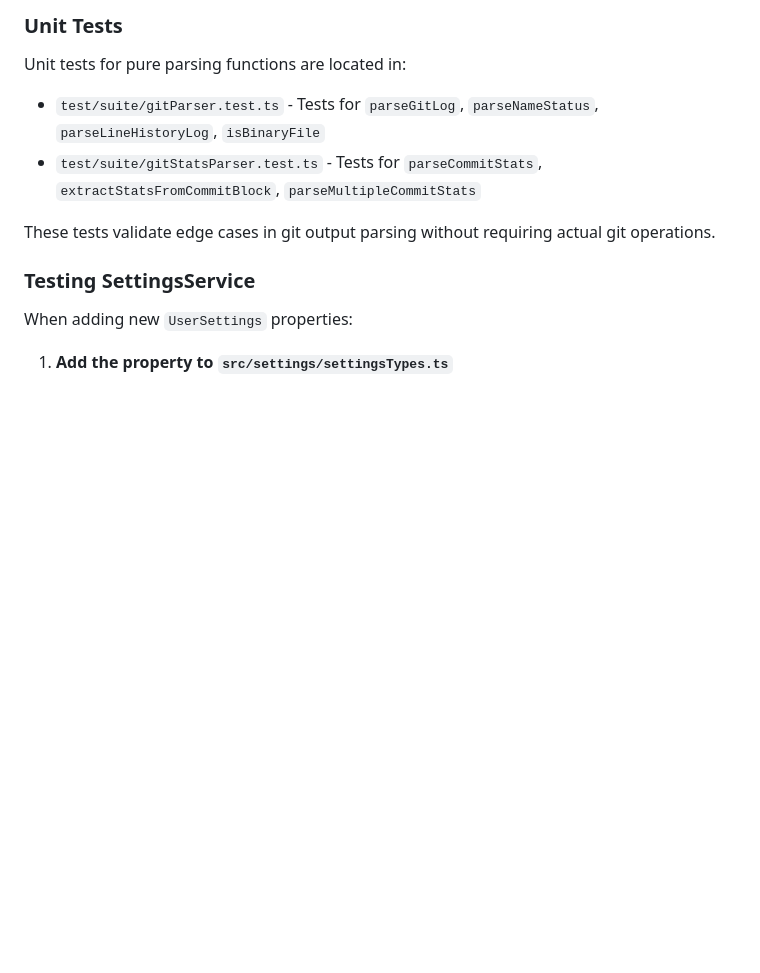
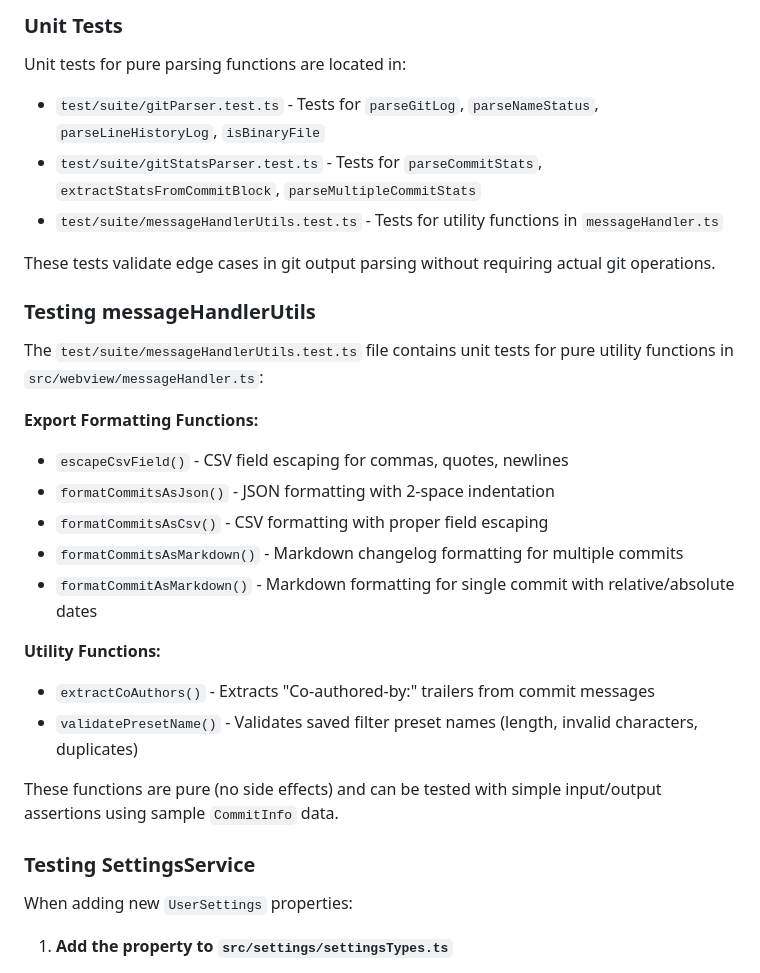
Before and after one commit to vitalivu992/vscode-git-history, a Markdown page: CLAUDE.md, the part around the change. Rendered like a GitHub page; blank space fills up the shorter version.

Commit message:
docs: document messageHandlerUtils unit tests
Add documentation for the new messageHandlerUtils.test.ts file
which tests export formatting and utility functions.

```diff
--- a/CLAUDE.md
+++ b/CLAUDE.md
@@ -313,8 +313,26 @@ Tests use VS Code's test framework with Mocha. Run with `npm test` or `make test
 Unit tests for pure parsing functions are located in:
 - `test/suite/gitParser.test.ts` - Tests for `parseGitLog`, `parseNameStatus`, `parseLineHistoryLog`, `isBinaryFile`
 - `test/suite/gitStatsParser.test.ts` - Tests for `parseCommitStats`, `extractStatsFromCommitBlock`, `parseMultipleCommitStats`
+- `test/suite/messageHandlerUtils.test.ts` - Tests for utility functions in `messageHandler.ts`
 
 These tests validate edge cases in git output parsing without requiring actual git operations.
+
+### Testing messageHandlerUtils
+
+The `test/suite/messageHandlerUtils.test.ts` file contains unit tests for pure utility functions in `src/webview/messageHandler.ts`:
+
+**Export Formatting Functions:**
+- `escapeCsvField()` - CSV field escaping for commas, quotes, newlines
+- `formatCommitsAsJson()` - JSON formatting with 2-space indentation
+- `formatCommitsAsCsv()` - CSV formatting with proper field escaping
+- `formatCommitsAsMarkdown()` - Markdown changelog formatting for multiple commits
+- `formatCommitAsMarkdown()` - Markdown formatting for single commit with relative/absolute dates
+
+**Utility Functions:**
+- `extractCoAuthors()` - Extracts "Co-authored-by:" trailers from commit messages
+- `validatePresetName()` - Validates saved filter preset names (length, invalid characters, duplicates)
+
+These functions are pure (no side effects) and can be tested with simple input/output assertions using sample `CommitInfo` data.
 
 ### Testing SettingsService
 
```
